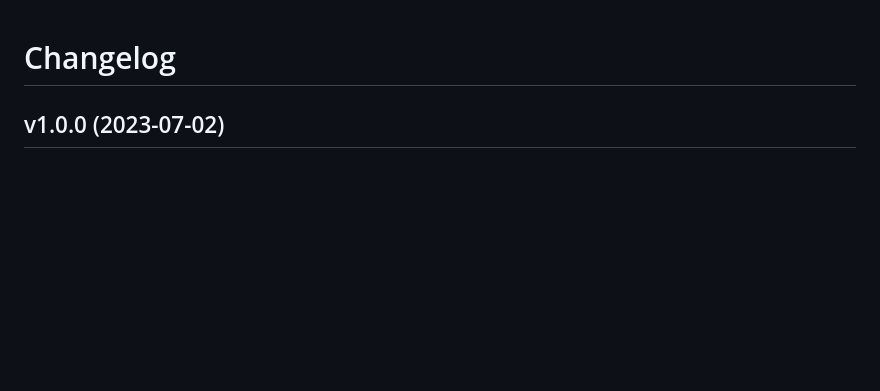
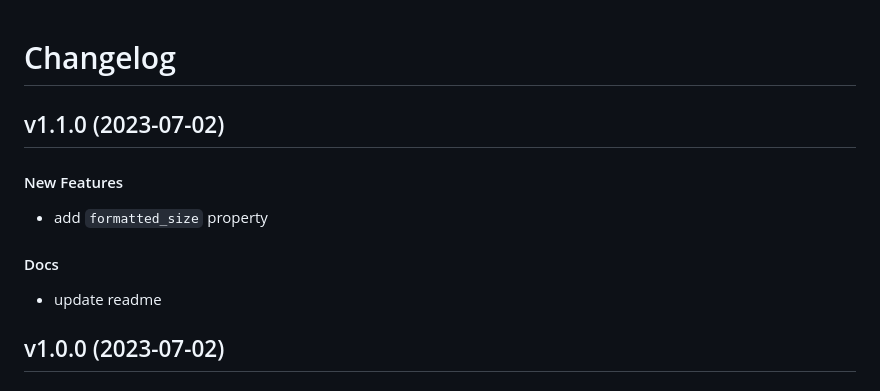
Before and after one commit to matt-manes/pathier, a Markdown page: CHANGELOG.md, the part around the change. GitHub-like rendering; blank space fills up the shorter version.

Commit message:
chore: update changelog

```diff
--- a/CHANGELOG.md
+++ b/CHANGELOG.md
@@ -1,4 +1,13 @@
 # Changelog
+
+## v1.1.0 (2023-07-02)
+
+#### New Features
+
+* add `formatted_size` property
+#### Docs
+
+* update readme
 
 ## v1.0.0 (2023-07-02)
 
```
